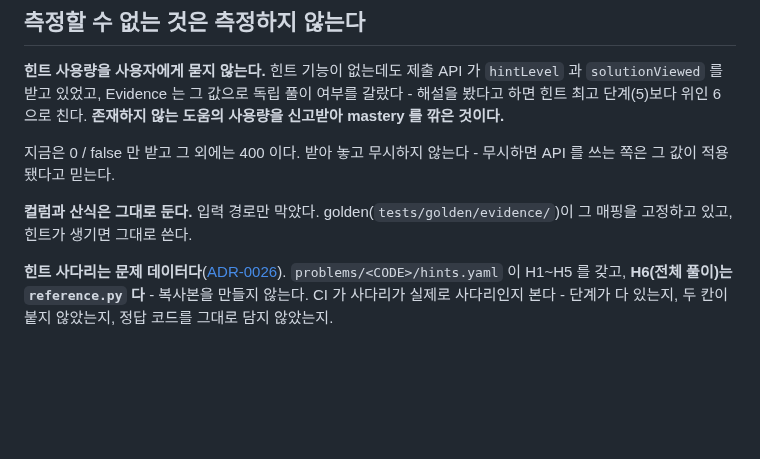
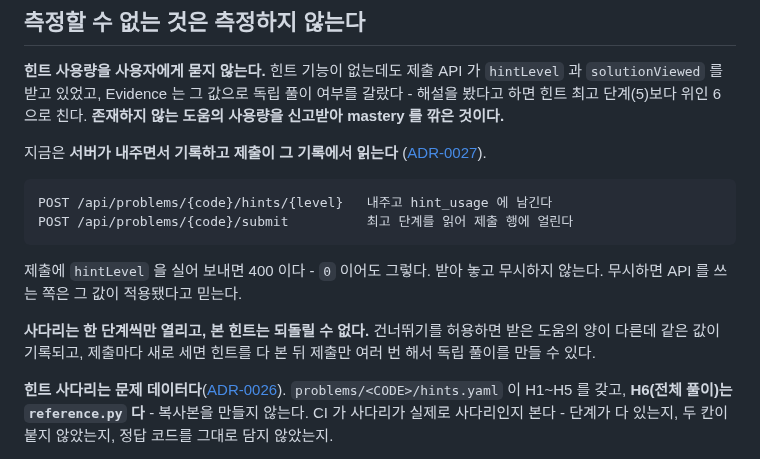
Before and after one commit to gumwoo/codesprint-agent, a Markdown page: CLAUDE.md, the part around the change. Drawn GitHub-style; blank space fills up the shorter version.

````diff
--- a/CLAUDE.md
+++ b/CLAUDE.md
@@ -309,11 +309,20 @@ Reviewer 정확도를 재는 라벨이 된다.
 여부를 갈랐다 - 해설을 봤다고 하면 힌트 최고 단계(5)보다 위인 6 으로 친다.
 **존재하지 않는 도움의 사용량을 신고받아 mastery 를 깎은 것이다.**
 
-지금은 0 / false 만 받고 그 외에는 400 이다. 받아 놓고 무시하지 않는다 - 무시하면
-API 를 쓰는 쪽은 그 값이 적용됐다고 믿는다.
+지금은 **서버가 내주면서 기록하고 제출이 그 기록에서 읽는다**
+([ADR-0027](docs/adr/0027-hint-level-is-observed-not-reported.md)).
 
-**컬럼과 산식은 그대로 둔다.** 입력 경로만 막았다. golden(`tests/golden/evidence/`)이
-그 매핑을 고정하고 있고, 힌트가 생기면 그대로 쓴다.
+```
+POST /api/problems/{code}/hints/{level}   내주고 hint_usage 에 남긴다
+POST /api/problems/{code}/submit          최고 단계를 읽어 제출 행에 얼린다
+```
+
+제출에 `hintLevel` 을 실어 보내면 400 이다 - `0` 이어도 그렇다. 받아 놓고 무시하지
+않는다. 무시하면 API 를 쓰는 쪽은 그 값이 적용됐다고 믿는다.
+
+**사다리는 한 단계씩만 열리고, 본 힌트는 되돌릴 수 없다.** 건너뛰기를 허용하면 받은
+도움의 양이 다른데 같은 값이 기록되고, 제출마다 새로 세면 힌트를 다 본 뒤 제출만
+여러 번 해서 독립 풀이를 만들 수 있다.
 
 **힌트 사다리는 문제 데이터다**([ADR-0026](docs/adr/0026-hint-ladder-is-problem-data.md)).
 `problems/<CODE>/hints.yaml` 이 H1~H5 를 갖고, **H6(전체 풀이)는 `reference.py` 다** -
````
Also changed, not shown: contracts/README.md (+1 -0 lines), docs/adr/0027-hint-level-is-observed-not-reported.md (added, +105 -0 lines).
